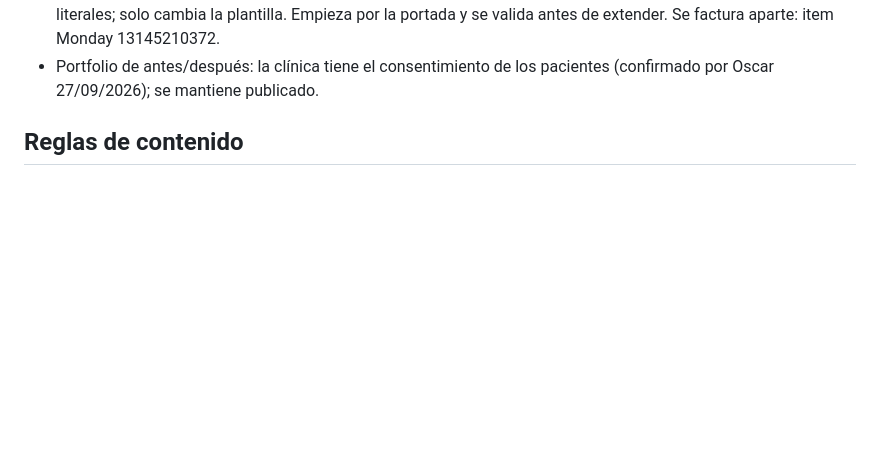
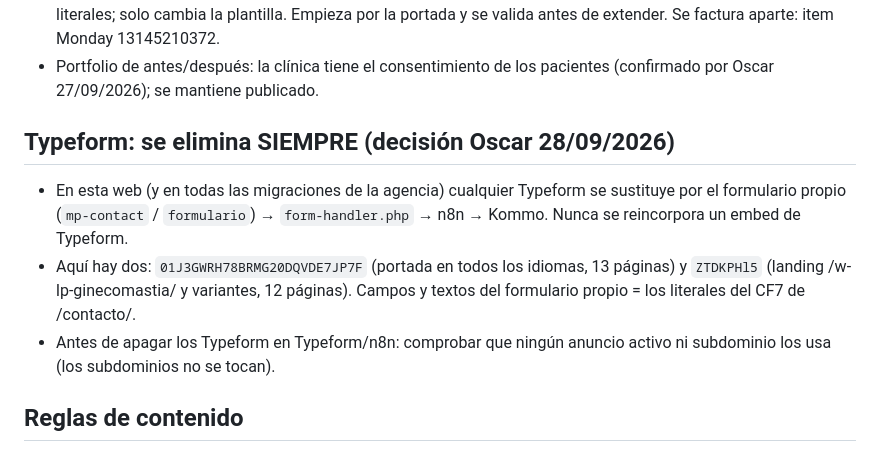
Before and after one commit to Theliftcohub/medicsintegralsalut-web, a Markdown page: CLAUDE.md, the part around the change. GitHub-like rendering; blank space fills up the shorter version.

```diff
--- a/CLAUDE.md
+++ b/CLAUDE.md
@@ -20,6 +20,11 @@ Web estática de Médics Integral Salut (clínica de cirugía y medicina estéti
 - Fecha de lanzamiento prevista: pendiente. Orden: primero preview en Netlify (noindex) para validar todo; después staging en Plesk.
 - Páginas Elementor (portada, blog, legales, antiguas): se RENUEVAN con la línea visual de las páginas de tratamiento nuevas (decisión Oscar 27/09/2026). Contenido, H1/H2, enlaces, imágenes/alt, URL y metadatos literales; solo cambia la plantilla. Empieza por la portada y se valida antes de extender. Se factura aparte: item Monday 13145210372.
 - Portfolio de antes/después: la clínica tiene el consentimiento de los pacientes (confirmado por Oscar 27/09/2026); se mantiene publicado.
+
+## Typeform: se elimina SIEMPRE (decisión Oscar 28/09/2026)
+- En esta web (y en todas las migraciones de la agencia) cualquier Typeform se sustituye por el formulario propio (`mp-contact` / `formulario`) → `form-handler.php` → n8n → Kommo. Nunca se reincorpora un embed de Typeform.
+- Aquí hay dos: `01J3GWRH78BRMG20DQVDE7JP7F` (portada en todos los idiomas, 13 páginas) y `ZTDKPHl5` (landing /w-lp-ginecomastia/ y variantes, 12 páginas). Campos y textos del formulario propio = los literales del CF7 de /contacto/.
+- Antes de apagar los Typeform en Typeform/n8n: comprobar que ningún anuncio activo ni subdominio los usa (los subdominios no se tocan).
 
 ## Reglas de contenido
 1. Los textos son **literales** del WordPress. Cualquier cambio de texto se registra en `NO_LITERAL.md` (URL, campo, original, nuevo, motivo). Sin excepciones.
```
